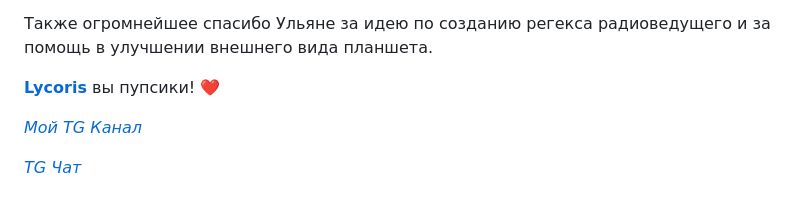
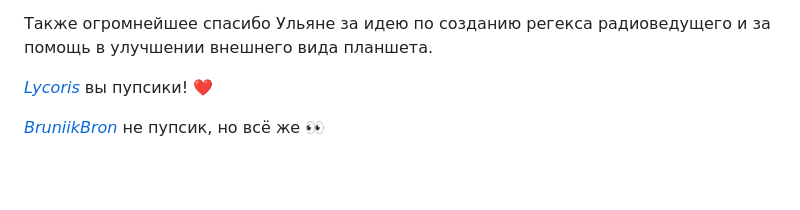
Before and after one commit to maxkara14/BB-UI-Regex-Pack, a Markdown page: README.md, the part around the change. Drawn GitHub-style; blank space fills up the shorter version.

```diff
--- a/README.md
+++ b/README.md
@@ -47,8 +47,6 @@ P.S.
 
 Также огромнейшее спасибо Ульяне за идею по созданию регекса радиоведущего и за помощь в улучшении внешнего вида планшета.
 
-**[Lycoris](https://t.me/+mB9Z1gsHQ0UyNjEy)** вы пупсики! ❤️
+*[Lycoris](https://t.me/+mB9Z1gsHQ0UyNjEy)* вы пупсики! ❤️
 
-*[Мой TG Канал](https://t.me/Brun11kBr0n)*
-
-*[TG Чат](https://t.me/+rOyDlht2nJI2OTVi)*
+*[BruniikBron](https://maxkara14.github.io/BruniikBron/)* не пупсик, но всё же 👀
```
